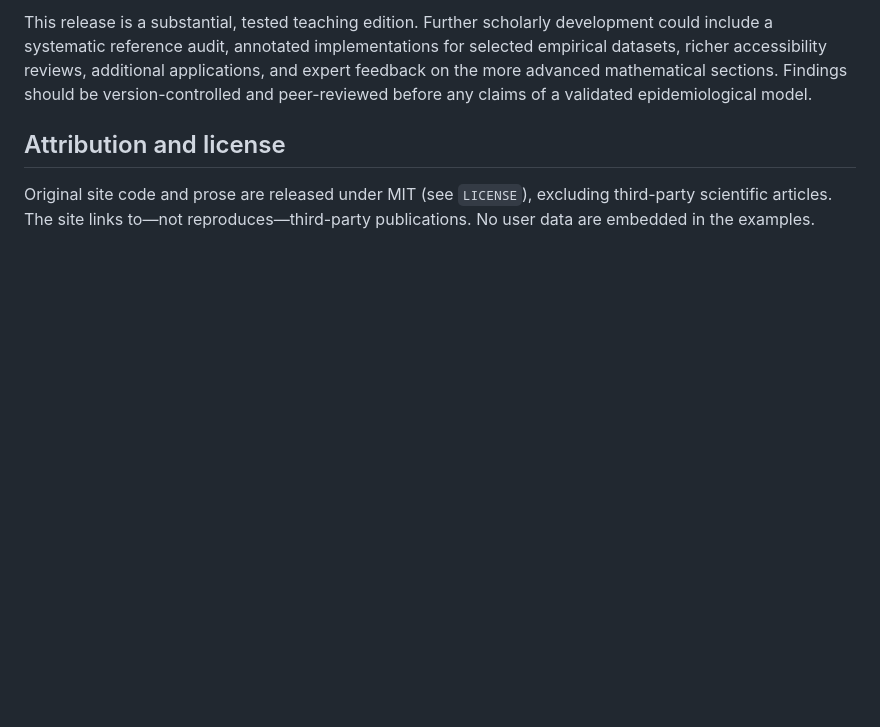
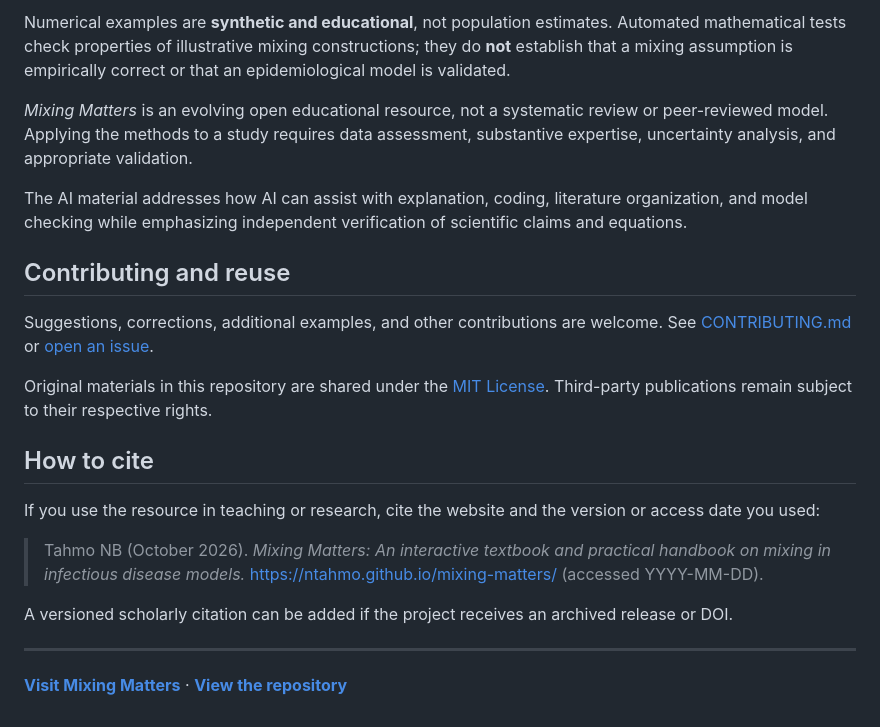
Before and after one commit to ntahmo/mixing-matters, a Markdown page: README.md, the part around one of its changes. GitHub-like rendering; blank space fills up the shorter version.

```diff
--- a/README.md
+++ b/README.md
@@ -51,6 +46,24 @@ This is **an educational resource**, not a systematic literature review or a pee
 
-This release is a substantial, tested teaching edition. Further scholarly development could include a systematic reference audit, annotated implementations for selected empirical datasets, richer accessibility reviews, additional applications, and expert feedback on the more advanced mathematical sections. Findings should be version-controlled and peer-reviewed before any claims of a validated epidemiological model.
+Numerical examples are **synthetic and educational**, not population estimates. Automated mathematical tests check properties of illustrative mixing constructions; they do **not** establish that a mixing assumption is empirically correct or that an epidemiological model is validated.
 
-## Attribution and license
+*Mixing Matters* is an evolving open educational resource, not a systematic review or peer-reviewed model. Applying the methods to a study requires data assessment, substantive expertise, uncertainty analysis, and appropriate validation.
 
-Original site code and prose are released under MIT (see `LICENSE`), excluding third-party scientific articles. The site links to—not reproduces—third-party publications. No user data are embedded in the examples.
+The AI material addresses how AI can assist with explanation, coding, literature organization, and model checking while emphasizing independent verification of scientific claims and equations.
+
+## Contributing and reuse
+
+Suggestions, corrections, additional examples, and other contributions are welcome. See [CONTRIBUTING.md](CONTRIBUTING.md) or [open an issue](https://github.com/ntahmo/mixing-matters/issues).
+
+Original materials in this repository are shared under the [MIT License](LICENSE). Third-party publications remain subject to their respective rights.
+
+## How to cite
+
+If you use the resource in teaching or research, cite the website and the version or access date you used:
+
+> Tahmo NB (October 2026). *Mixing Matters: An interactive textbook and practical handbook on mixing in infectious disease models.* https://ntahmo.github.io/mixing-matters/ (accessed YYYY-MM-DD).
+
+A versioned scholarly citation can be added if the project receives an archived release or DOI.
+
+---
+
+**[Visit Mixing Matters](https://ntahmo.github.io/mixing-matters/)** · **[View the repository](https://github.com/ntahmo/mixing-matters)**
```
Also changed, not shown: other parts of README.md (+26 -31 lines).
